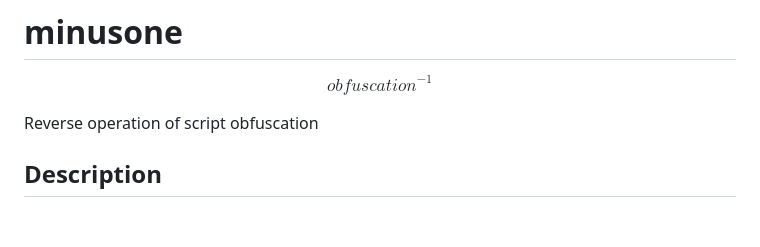
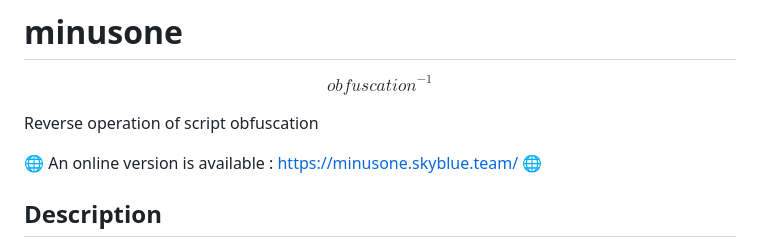
Before and after one commit to airbus-cert/minusone, a Markdown page: README.md, the part around the change. Rendered like a GitHub page; blank space fills up the shorter version.

Commit message:
Add ref to minusone.skyblue.team

```diff
--- a/README.md
+++ b/README.md
@@ -3,6 +3,8 @@
 $$\textit{obfuscation}^{-1}$$
 
 Reverse operation of script obfuscation
+
+🌐 An online version is available : https://minusone.skyblue.team/ 🌐
 
 ## Description
 
```
